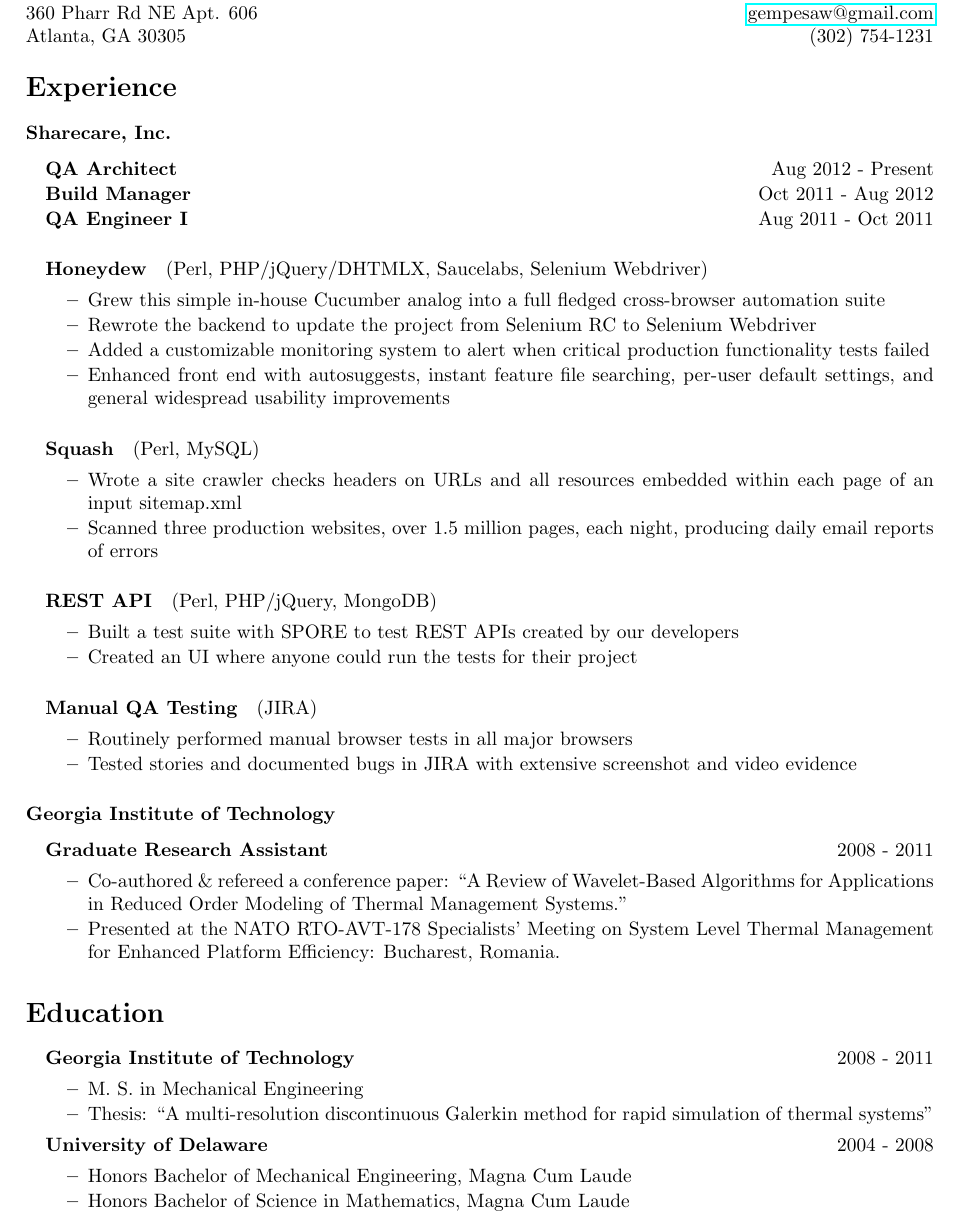
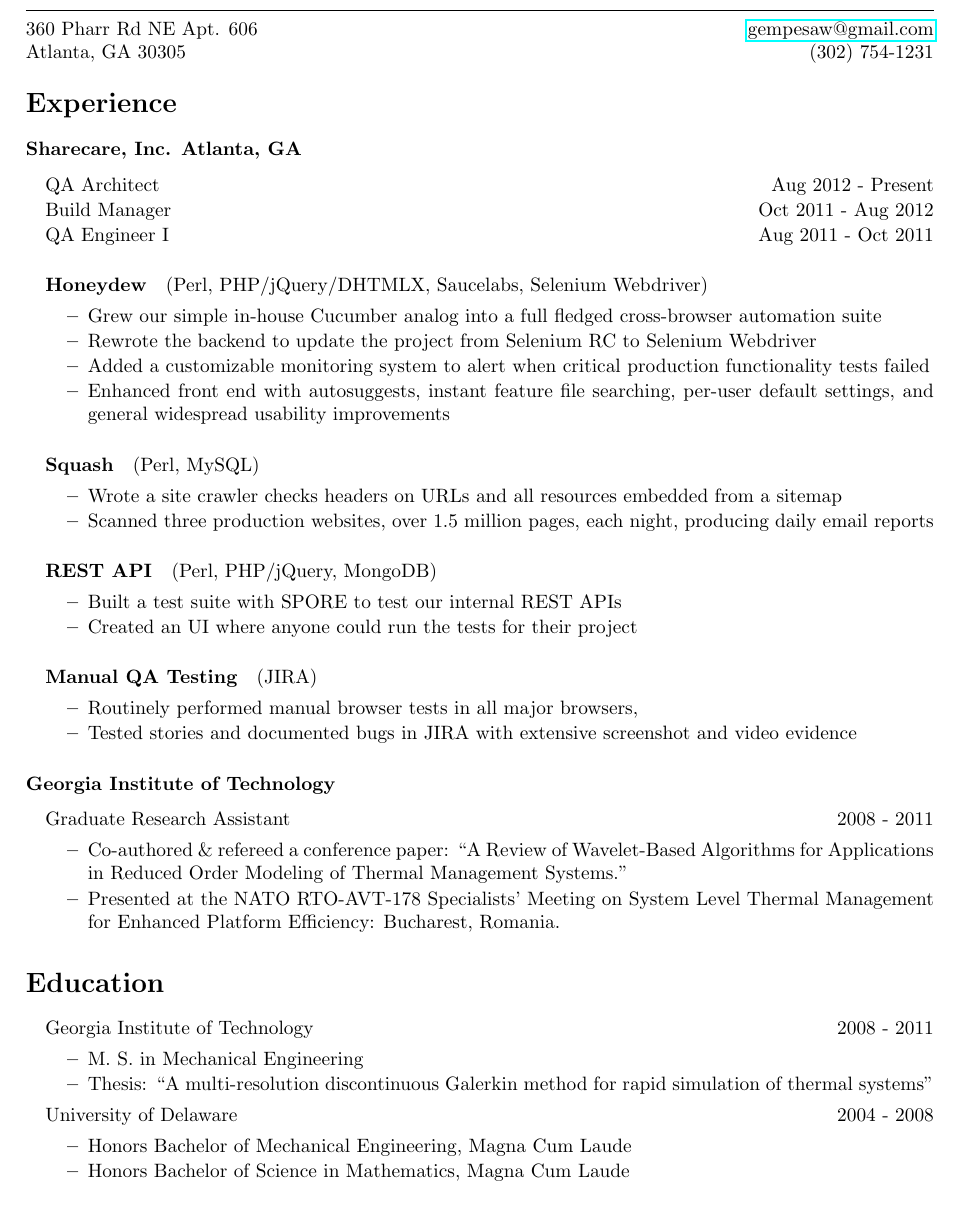
Before and after one commit to gempesaw/resume, a LaTeX CV (resume.tex, which reads experience-company.tex): part of page 1 of 2, cut so that both start at the same text. Compiled offline with pdfLaTeX.

Commit message:
Minor text changes

```diff
--- a/experience-company.tex
+++ b/experience-company.tex
@@ -1,6 +1,6 @@
 % format two pieces of text, one left aligned and one right aligned
 \newcommand{\headerrow}[3] {
-\item[] \textbf{#1} \hfill #3}
+\item[] #1 \hfill #3}
 %
 \newenvironment{position}{
   \begin{itemize}[leftmargin=*]
@@ -11,7 +11,7 @@
 
 \section{Experience}
 
-\subsubsection{Sharecare, Inc.}
+\subsubsection{Sharecare, Inc. Atlanta, GA}
 
 \begin{position}
   \headerrow{QA Architect}{Sharecare, Inc.}{Aug 2012 - Present}
@@ -20,7 +20,7 @@
 %
   \paragraph{Honeydew} (Perl, PHP/jQuery/DHTMLX, Saucelabs, Selenium Webdriver)
   \begin{myitem}
-  \item Grew this simple in-house Cucumber analog into a full fledged cross-browser automation suite
+  \item Grew our simple in-house Cucumber analog into a full fledged cross-browser automation suite
   \item Rewrote the backend to update the project from Selenium RC to Selenium Webdriver
   \item Added a customizable monitoring system to alert when critical production functionality tests failed
   %% \item Interprets DSL feature files and executes them locally or on Saucelabs' entire browser suite, recording
@@ -33,53 +33,27 @@
 %
   \paragraph{Squash} (Perl, MySQL)
   \begin{myitem}
-  \item Wrote a site crawler checks headers on URLs and all resources embedded within each page of an
-    input sitemap.xml
+  \item Wrote a site crawler checks headers on URLs and all resources embedded from a sitemap
   \item Scanned three production websites, over 1.5 million pages,
-    each night, producing daily email reports of errors
+    each night, producing daily email reports
   %% \item Stored all data in a DB for trend analysis (comparing builds, or the performance of a single
   %%   page over time)
   \end{myitem}
 %
   \paragraph{REST API} (Perl, PHP/jQuery, MongoDB)
   \begin{myitem}
-  \item Built a test suite with SPORE to test REST APIs created by our developers
+  \item Built a test suite with SPORE to test our internal REST APIs
   \item Created an UI where anyone could run the tests for their project
   \end{myitem}
 %
   \paragraph{Manual QA Testing} (JIRA)
   \begin{myitem}
-  \item Routinely performed manual browser tests in all major browsers
+  \item Routinely performed manual browser tests in all major browsers,
   \item Tested stories and documented bugs in JIRA with extensive screenshot and video evidence
   %% \item Frequently debugged complicated issues alongside developers
   \end{myitem}
 \end{position}
-%%
-%% \begin{myitem}
-%% \item Created test framework for in-house REST API testing (Perl, PHP)
-%% \item Created a customizable website-functionality monitoring suite (Perl, PHP)
-%% \item Internal browser automation evangelist
-%% \end{myitem}
-%%
-%% \begin{myitem}
-%% \item Created a custom site crawler with daily email reports on resources for three websites (Perl)
-%%   \begin{myitem}
-%%   \item Crawled 1.5 million pages nightly, checking all referenced resources
-%%   \item Aggregated email reports of status codes for urls, images, files
-%%   \item Data is persisted in a MySQL DB and additional reporting available - status codes of a page over time, average load time for a resource
-%%   \end{myitem}
-%% \item Rewrote browser automation suite to use Webdriver 2.0 using Selenium::Remote::Driver,
-%%   including minor contributions to Selenium::Remote::Driver (Perl)
-%% \item Responsible for cross project interactions
-%% \item Documentation: IE vm, regression documentation, critical path docs
-%% \end{myitem}
-%%
-%% \begin{myitem}
-%% \item Development of in-house browser automation tool using Selenium RC 1.0
-%% \item Manual QA Testing of multiple websites across supported browsers/OS
-%% \end{myitem}
-%
-%
+
 \subsubsection{Georgia Institute of Technology}
 %
 \begin{position}
```
Also changed, not shown: education.tex (+0 -4 lines), 1 other file.
